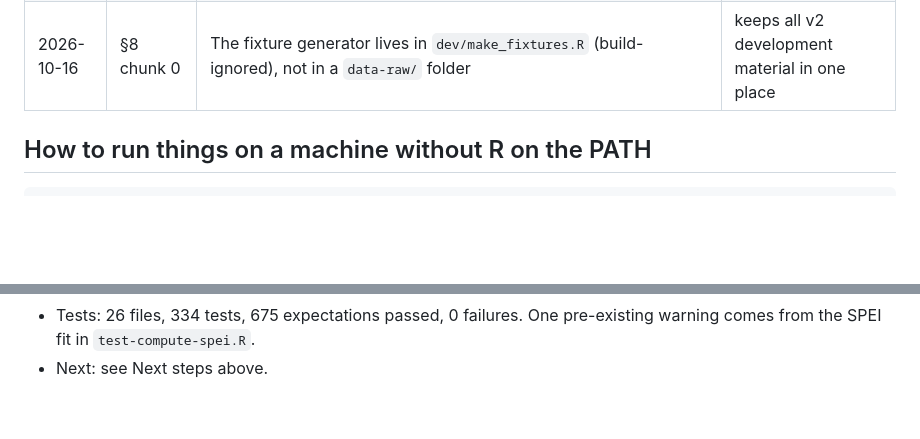
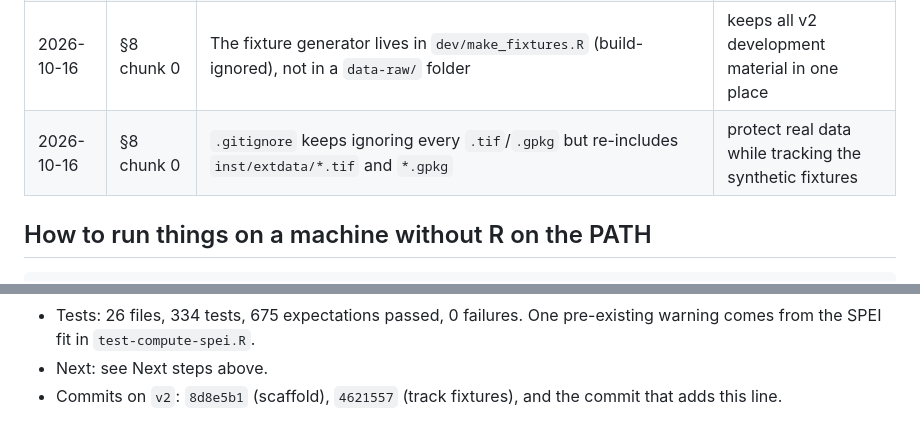
Before and after one commit to jmr-fao/climatic4economist, a Markdown page: dev/LOG_v2.md, 2 parts joined by grey strips. Drawn GitHub-style; blank space fills up the shorter version.

Commit message:
Record chunk 0 commits and ignore-rule decision in the v2 log
Co-Authored-By: Claude Opus 5.5 <noreply@anthropic.com>

```diff
--- a/dev/LOG_v2.md
+++ b/dev/LOG_v2.md
@@ -50,6 +50,7 @@ States: ☐ not started · 🔄 in progress · 👀 in review (PR open) · ✔ d
 | 2026-10-16 | §8 | Chunk 0 commits locally; pushing is left to Jan | pushing a branch is outward-facing |
 | 2026-10-16 | §2, §13 | `read_climate()` must not rely on `terra::varnames()` for the variable: on read, terra replaces it with the file name (`tmax_daily`). Store the variable in `terra::metags()` and fall back to an explicit argument. `time()` and `units()` do round-trip through GeoTIFF. | found while building fixtures |
 | 2026-10-16 | §8 chunk 0 | The fixture generator lives in `dev/make_fixtures.R` (build-ignored), not in a `data-raw/` folder | keeps all v2 development material in one place |
+| 2026-10-16 | §8 chunk 0 | `.gitignore` keeps ignoring every `.tif`/`.gpkg` but re-includes `inst/extdata/*.tif` and `*.gpkg` | protect real data while tracking the synthetic fixtures |
 
 ## How to run things on a machine without R on the PATH
 
@@ -83,3 +84,5 @@ Fixtures are rebuilt (identically, seeded) with:
 - Tests: 26 files, 334 tests, 675 expectations passed, 0 failures. One
   pre-existing warning comes from the SPEI fit in `test-compute-spei.R`.
 - Next: see Next steps above.
+- Commits on `v2`: `8d8e5b1` (scaffold), `4621557` (track fixtures), and
+  the commit that adds this line.
```
